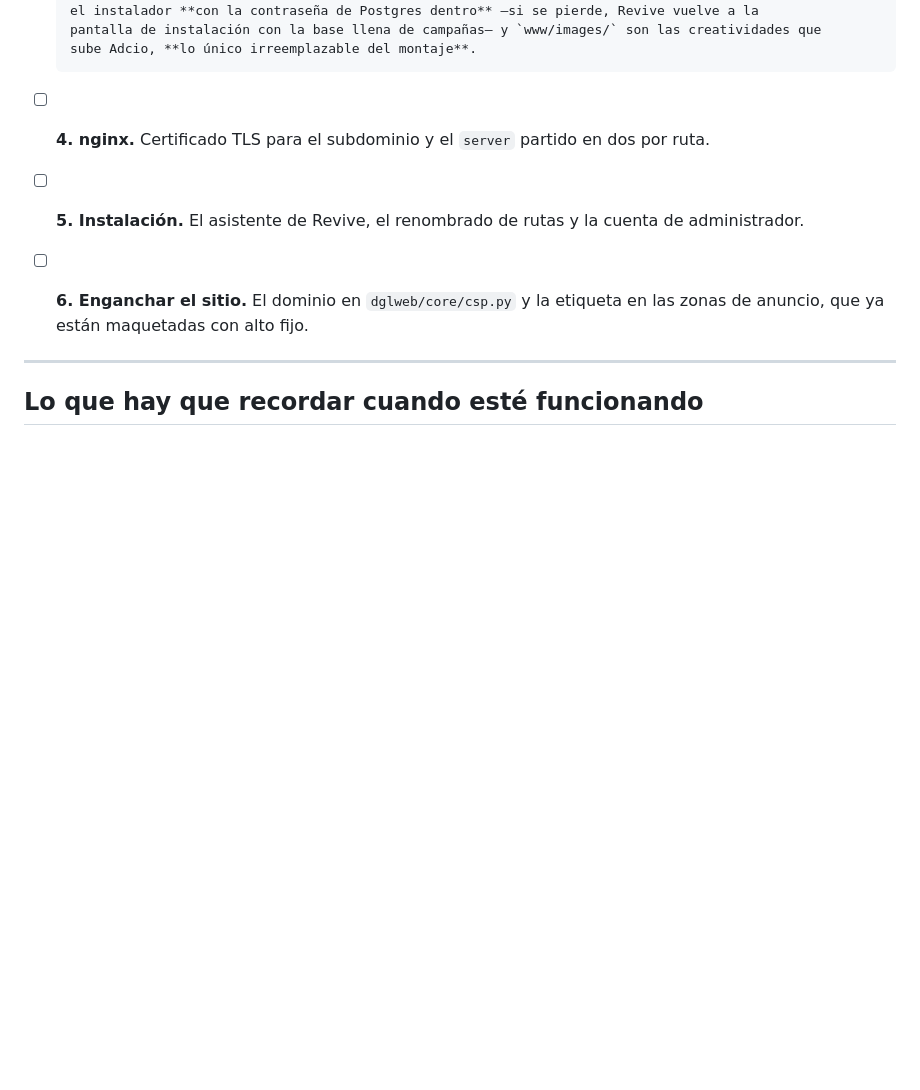
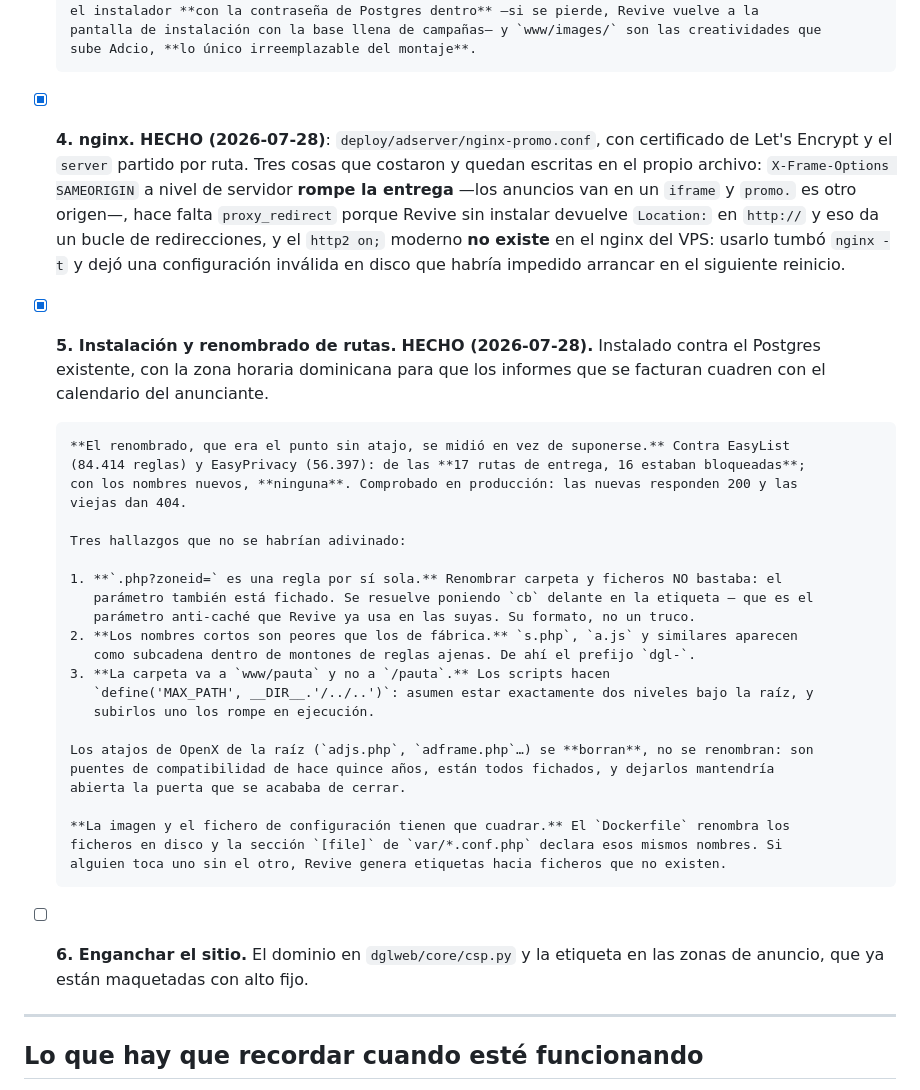
Before and after one commit to albertop/dglweb, a Markdown page: docs/ADSERVER.md, the part around the change. Rendered like a GitHub page; blank space fills up the shorter version.

Commit message:
docs(adserver): pasos 4 y 5 hechos
nginx con TLS y partido por ruta, Revive instalado contra el Postgres
existente, y las rutas de entrega renombradas.

De las 17 rutas, 16 estaban bloqueadas por las listas y ahora ninguna lo
está. Comprobado en producción: las nuevas responden 200 y las viejas 404.

Quedan escritos los tres hallazgos del análisis y las tres trampas de nginx,
incluida la peor: el http2 on moderno no existe en ese nginx, usarlo tumbó
nginx -t y dejó una configuración inválida en disco que habría impedido
arrancar TODOS los sitios en el siguiente reinicio.

Co-Authored-By: Claude Opus 5 <noreply@anthropic.com>

```diff
--- a/docs/ADSERVER.md
+++ b/docs/ADSERVER.md
@@ -177,8 +177,42 @@ Se renombran durante la instalación. Es el único punto de este documento que n
       pantalla de instalación con la base llena de campañas— y `www/images/` son las creatividades que
       sube Adcio, **lo único irreemplazable del montaje**.
 
-- [ ] **4. nginx.** Certificado TLS para el subdominio y el `server` partido en dos por ruta.
-- [ ] **5. Instalación.** El asistente de Revive, el renombrado de rutas y la cuenta de administrador.
+- [x] **4. nginx.** **HECHO (2026-07-28)**: `deploy/adserver/nginx-promo.conf`, con certificado de
+      Let's Encrypt y el `server` partido por ruta. Tres cosas que costaron y quedan escritas en el
+      propio archivo: `X-Frame-Options SAMEORIGIN` a nivel de servidor **rompe la entrega** —los
+      anuncios van en un `iframe` y `promo.` es otro origen—, hace falta `proxy_redirect` porque
+      Revive sin instalar devuelve `Location:` en `http://` y eso da un bucle de redirecciones, y el
+      `http2 on;` moderno **no existe** en el nginx del VPS: usarlo tumbó `nginx -t` y dejó una
+      configuración inválida en disco que habría impedido arrancar en el siguiente reinicio.
+
+- [x] **5. Instalación y renombrado de rutas.** **HECHO (2026-07-28).** Instalado contra el Postgres
+      existente, con la zona horaria dominicana para que los informes que se facturan cuadren con el
+      calendario del anunciante.
+
+      **El renombrado, que era el punto sin atajo, se midió en vez de suponerse.** Contra EasyList
+      (84.414 reglas) y EasyPrivacy (56.397): de las **17 rutas de entrega, 16 estaban bloqueadas**;
+      con los nombres nuevos, **ninguna**. Comprobado en producción: las nuevas responden 200 y las
+      viejas dan 404.
+
+      Tres hallazgos que no se habrían adivinado:
+
+      1. **`.php?zoneid=` es una regla por sí sola.** Renombrar carpeta y ficheros NO bastaba: el
+         parámetro también está fichado. Se resuelve poniendo `cb` delante en la etiqueta — que es el
+         parámetro anti-caché que Revive ya usa en las suyas. Su formato, no un truco.
+      2. **Los nombres cortos son peores que los de fábrica.** `s.php`, `a.js` y similares aparecen
+         como subcadena dentro de montones de reglas ajenas. De ahí el prefijo `dgl-`.
+      3. **La carpeta va a `www/pauta` y no a `/pauta`.** Los scripts hacen
+         `define('MAX_PATH', __DIR__.'/../..')`: asumen estar exactamente dos niveles bajo la raíz, y
+         subirlos uno los rompe en ejecución.
+
+      Los atajos de OpenX de la raíz (`adjs.php`, `adframe.php`…) se **borran**, no se renombran: son
+      puentes de compatibilidad de hace quince años, están todos fichados, y dejarlos mantendría
+      abierta la puerta que se acababa de cerrar.
+
+      **La imagen y el fichero de configuración tienen que cuadrar.** El `Dockerfile` renombra los
+      ficheros en disco y la sección `[file]` de `var/*.conf.php` declara esos mismos nombres. Si
+      alguien toca uno sin el otro, Revive genera etiquetas hacia ficheros que no existen.
+
 - [ ] **6. Enganchar el sitio.** El dominio en `dglweb/core/csp.py` y la etiqueta en las zonas de
       anuncio, que ya están maquetadas con alto fijo.
 
```
